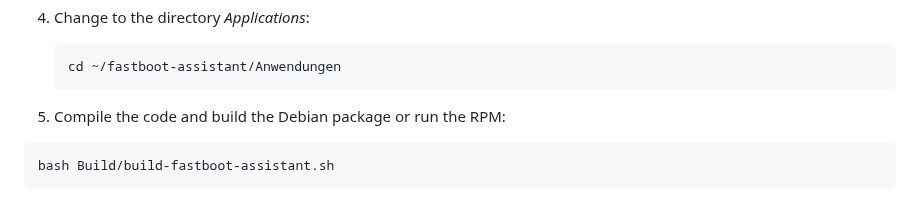
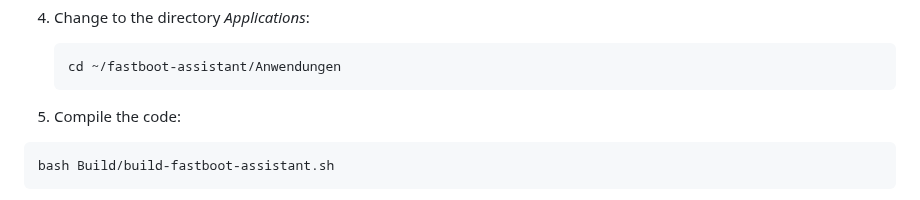
Before and after one commit to NachtsternBuild/fastboot-assistant, a Markdown page: Anwendung/README.md, the part around the change. GitHub-like rendering.

````diff
--- a/Anwendung/README.md
+++ b/Anwendung/README.md
@@ -24,7 +24,7 @@ sudo apt update && sudo apt install gcc libgtk-4-dev adb fastboot desktop-file-u
    cd ~/fastboot-assistant/Anwendungen
    ```
 
-5. Compile the code and build the Debian package or run the RPM:
+5. Compile the code:
 ```sh
 bash Build/build-fastboot-assistant.sh
 ```
````
